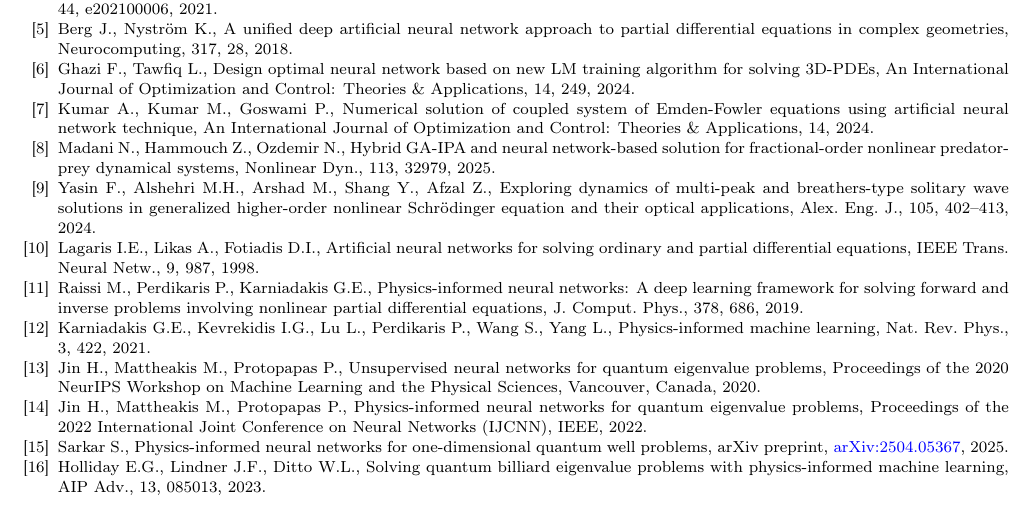
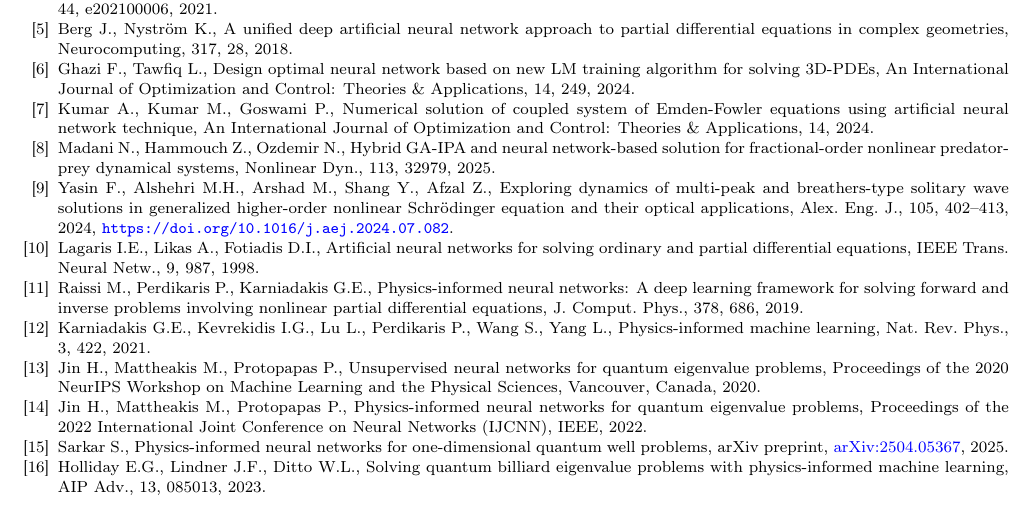
Before and after one commit to jfbonder/PINN-eigenvalues-v2, a LaTeX paper (paper/v4/FBS-v4.tex): part of page 27 of 28, cut so that both start at the same text. Compiled offline with pdfLaTeX.

Commit message:
Paper v4: add DOI of the Yasin et al. reference
Co-Authored-By: Claude Opus 5.5 <noreply@anthropic.com>
Claude-Session: https://claude.ai/code/session_01LBysrESxVHBErxxvKEs6RE

```diff
--- a/paper/v4/FBS-v4.tex
+++ b/paper/v4/FBS-v4.tex
@@ -1720,7 +1720,8 @@ fractional-order nonlinear predator-prey dynamical systems, Nonlinear Dyn., 113,
 \bibitem{Yasin-etal}
 Yasin F., Alshehri M.H., Arshad M., Shang Y., Afzal Z., Exploring dynamics of multi-peak and
 breathers-type solitary wave solutions in generalized higher-order nonlinear Schr\"odinger equation
-and their optical applications, Alex. Eng. J., 105, 402--413, 2024.
+and their optical applications, Alex. Eng. J., 105, 402--413, 2024,
+\url{https://doi.org/10.1016/j.aej.2024.07.082}.
 
 \bibitem{Lagaris-Likas-Fotiadis}
 Lagaris I.E., Likas A., Fotiadis D.I., Artificial neural networks for solving ordinary and partial
```
Also changed, not shown: paper/v4/FBS-v4.pdf.
